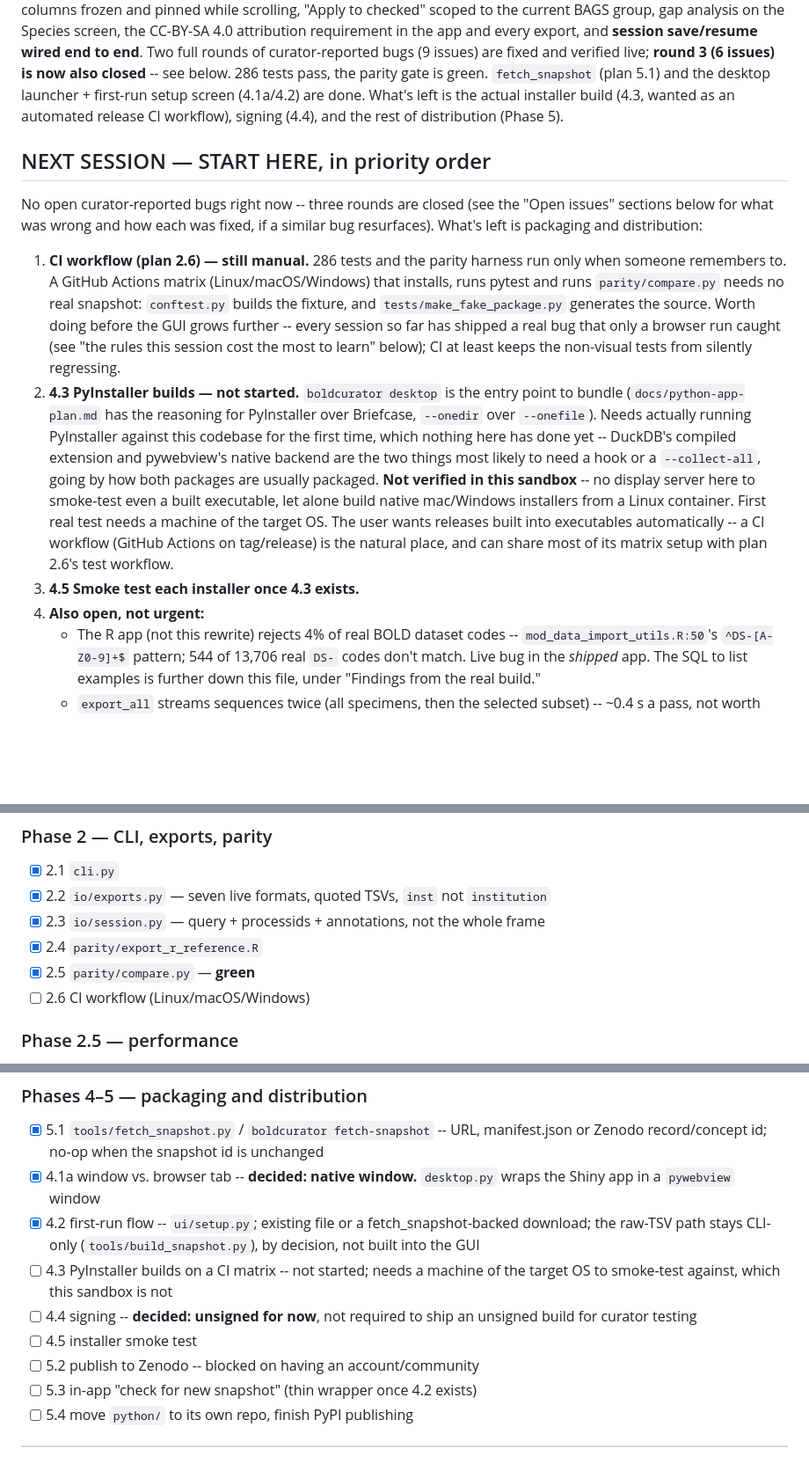
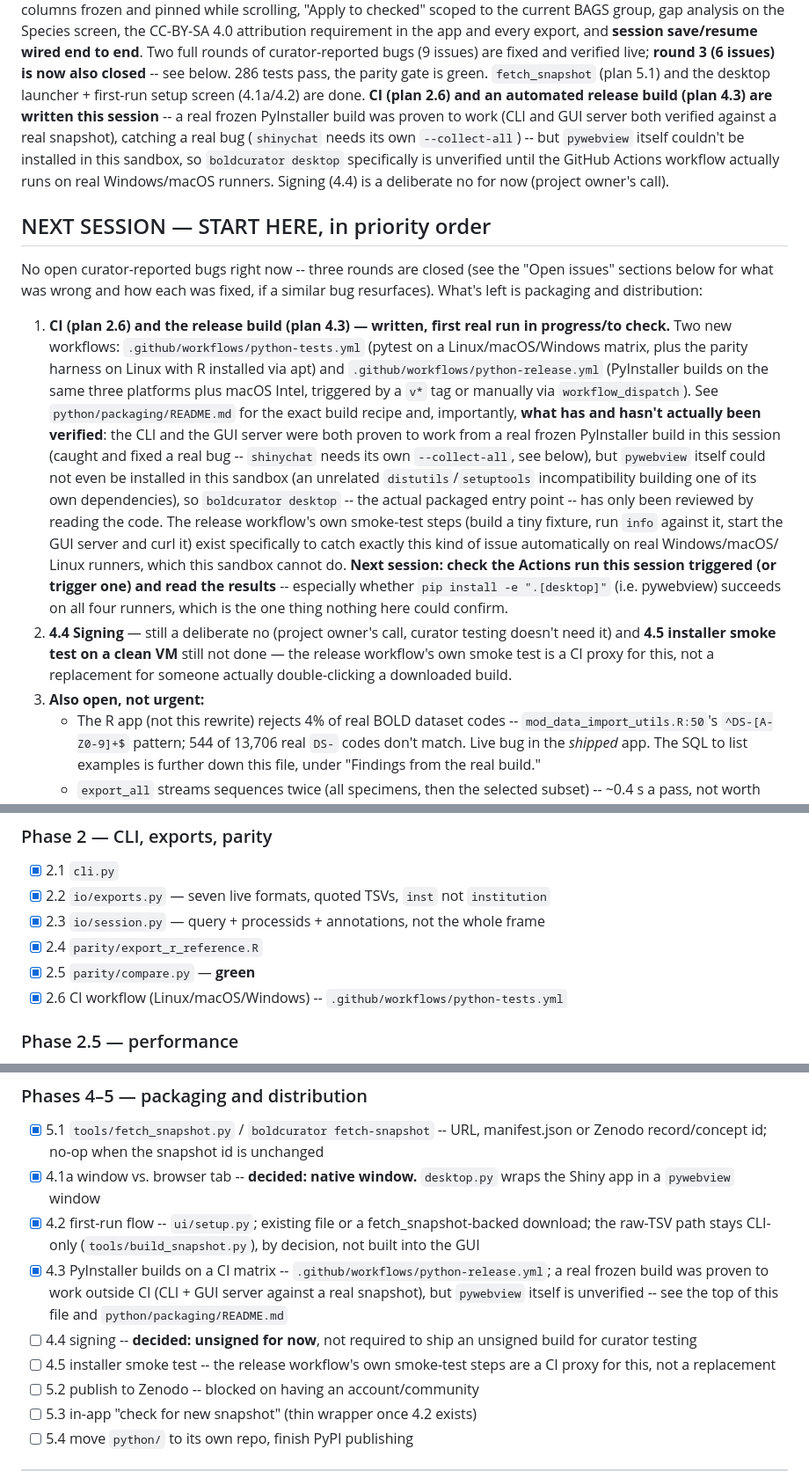
Before and after one commit to bge-barcoding/BOLDcuratoR, a Markdown page: python/PROGRESS.md, 3 parts joined by grey strips. Shown at 88% size. GitHub-like rendering; blank space fills up the shorter version.

Commit message:
Update plan/progress docs: CI and release build recorded
Marks 2.6 (CI) and 4.3 (PyInstaller release build) done in both
docs/python-app-plan.md and PROGRESS.md, with an honest account of
what was and wasn't verified before pushing -- pywebview specifically
needs a real Actions run to confirm, which this sandbox couldn't do.

Co-Authored-By: Claude Sonnet 5 <noreply@anthropic.com>
Claude-Session: https://claude.ai/code/session_01Ld7qr9dgavJzsXrstZhnHE

```diff
--- a/python/PROGRESS.md
+++ b/python/PROGRESS.md
@@ -14,9 +14,14 @@ in the app and every export, and **session save/resume wired end to end**.
 Two full rounds of curator-reported bugs (9 issues) are fixed and verified
 live; **round 3 (6 issues) is now also closed** -- see below. 286 tests
 pass, the parity gate is green. `fetch_snapshot` (plan 5.1) and the desktop
-launcher + first-run setup screen (4.1a/4.2) are done. What's left is the
-actual installer build (4.3, wanted as an automated release CI workflow),
-signing (4.4), and the rest of distribution (Phase 5).
+launcher + first-run setup screen (4.1a/4.2) are done. **CI (plan 2.6) and
+an automated release build (plan 4.3) are written this session** -- a real
+frozen PyInstaller build was proven to work (CLI and GUI server both
+verified against a real snapshot), catching a real bug (`shinychat` needs
+its own `--collect-all`) -- but `pywebview` itself couldn't be installed in
+this sandbox, so `boldcurator desktop` specifically is unverified until the
+GitHub Actions workflow actually runs on real Windows/macOS runners. Signing
+(4.4) is a deliberate no for now (project owner's call).
 
 ## NEXT SESSION — START HERE, in priority order
 
@@ -24,30 +29,35 @@ No open curator-reported bugs right now -- three rounds are closed (see the
 "Open issues" sections below for what was wrong and how each was fixed, if
 a similar bug resurfaces). What's left is packaging and distribution:
 
-1. **CI workflow (plan 2.6) — still manual.** 286 tests and the parity
-   harness run only when someone remembers to. A GitHub Actions matrix
-   (Linux/macOS/Windows) that installs, runs pytest and runs
-   `parity/compare.py` needs no real snapshot: `conftest.py` builds the
-   fixture, and `tests/make_fake_package.py` generates the source. Worth
-   doing before the GUI grows further -- every session so far has shipped a
-   real bug that only a browser run caught (see "the rules this session cost
-   the most to learn" below); CI at least keeps the non-visual tests from
-   silently regressing.
-2. **4.3 PyInstaller builds — not started.** `boldcurator desktop` is the
-   entry point to bundle (`docs/python-app-plan.md` has the reasoning for
-   PyInstaller over Briefcase, `--onedir` over `--onefile`). Needs actually
-   running PyInstaller against this codebase for the first time, which
-   nothing here has done yet -- DuckDB's compiled extension and pywebview's
-   native backend are the two things most likely to need a hook or a
-   `--collect-all`, going by how both packages are usually packaged. **Not
-   verified in this sandbox** -- no display server here to smoke-test even a
-   built executable, let alone build native mac/Windows installers from a
-   Linux container. First real test needs a machine of the target OS. The
-   user wants releases built into executables automatically -- a CI
-   workflow (GitHub Actions on tag/release) is the natural place, and can
-   share most of its matrix setup with plan 2.6's test workflow.
-3. **4.5 Smoke test each installer once 4.3 exists.**
-4. **Also open, not urgent:**
+1. **CI (plan 2.6) and the release build (plan 4.3) — written, first real
+   run in progress/to check.** Two new workflows:
+   `.github/workflows/python-tests.yml` (pytest on a Linux/macOS/Windows
+   matrix, plus the parity harness on Linux with R installed via apt) and
+   `.github/workflows/python-release.yml` (PyInstaller builds on the same
+   three platforms plus macOS Intel, triggered by a `v*` tag or manually via
+   `workflow_dispatch`). See `python/packaging/README.md` for the exact
+   build recipe and, importantly, **what has and hasn't actually been
+   verified**: the CLI and the GUI server were both proven to work from a
+   real frozen PyInstaller build in this session (caught and fixed a real
+   bug -- `shinychat` needs its own `--collect-all`, see below), but
+   `pywebview` itself could not even be installed in this sandbox (an
+   unrelated `distutils`/`setuptools` incompatibility building one of its
+   own dependencies), so `boldcurator desktop` -- the actual packaged entry
+   point -- has only been reviewed by reading the code. The release
+   workflow's own smoke-test steps (build a tiny fixture, run `info`
+   against it, start the GUI server and curl it) exist specifically to
+   catch exactly this kind of issue automatically on real Windows/macOS/
+   Linux runners, which this sandbox cannot do. **Next session: check the
+   Actions run this session triggered (or trigger one) and read the
+   results** -- especially whether `pip install -e ".[desktop]"` (i.e.
+   pywebview) succeeds on all four runners, which is the one thing nothing
+   here could confirm.
+2. **4.4 Signing** — still a deliberate no (project owner's call, curator
+   testing doesn't need it) and **4.5 installer smoke test on a clean VM**
+   still not done — the release workflow's own smoke test is a CI proxy for
+   this, not a replacement for someone actually double-clicking a
+   downloaded build.
+3. **Also open, not urgent:**
    - The R app (not this rewrite) rejects 4% of real BOLD dataset codes --
      `mod_data_import_utils.R:50`'s `^DS-[A-Z0-9]+$` pattern; 544 of 13,706
      real `DS-` codes don't match. Live bug in the *shipped* app. The SQL to
@@ -843,7 +853,8 @@ surfacing in the UI rather than letting a curator assume otherwise.
 - [x] 2.3 `io/session.py` — query + processids + annotations, not the whole frame
 - [x] 2.4 `parity/export_r_reference.R`
 - [x] 2.5 `parity/compare.py` — **green**
-- [ ] 2.6 CI workflow (Linux/macOS/Windows)
+- [x] 2.6 CI workflow (Linux/macOS/Windows) --
+      `.github/workflows/python-tests.yml`
 
 ### Phase 2.5 — performance
 - [x] plan-then-fetch, so a search projects only the rows it returns
@@ -898,11 +909,15 @@ surfacing in the UI rather than letting a curator assume otherwise.
 - [x] 4.2 first-run flow -- `ui/setup.py`; existing file or a
       fetch_snapshot-backed download; the raw-TSV path stays CLI-only
       (`tools/build_snapshot.py`), by decision, not built into the GUI
-- [ ] 4.3 PyInstaller builds on a CI matrix -- not started; needs a machine
-      of the target OS to smoke-test against, which this sandbox is not
+- [x] 4.3 PyInstaller builds on a CI matrix --
+      `.github/workflows/python-release.yml`; a real frozen build was
+      proven to work outside CI (CLI + GUI server against a real snapshot),
+      but `pywebview` itself is unverified -- see the top of this file and
+      `python/packaging/README.md`
 - [ ] 4.4 signing -- **decided: unsigned for now**, not required to ship
       an unsigned build for curator testing
-- [ ] 4.5 installer smoke test
+- [ ] 4.5 installer smoke test -- the release workflow's own smoke-test
+      steps are a CI proxy for this, not a replacement
 - [ ] 5.2 publish to Zenodo -- blocked on having an account/community
 - [ ] 5.3 in-app "check for new snapshot" (thin wrapper once 4.2 exists)
 - [ ] 5.4 move `python/` to its own repo, finish PyPI publishing
```
Also changed, not shown: docs/python-app-plan.md (+29 -13 lines).
